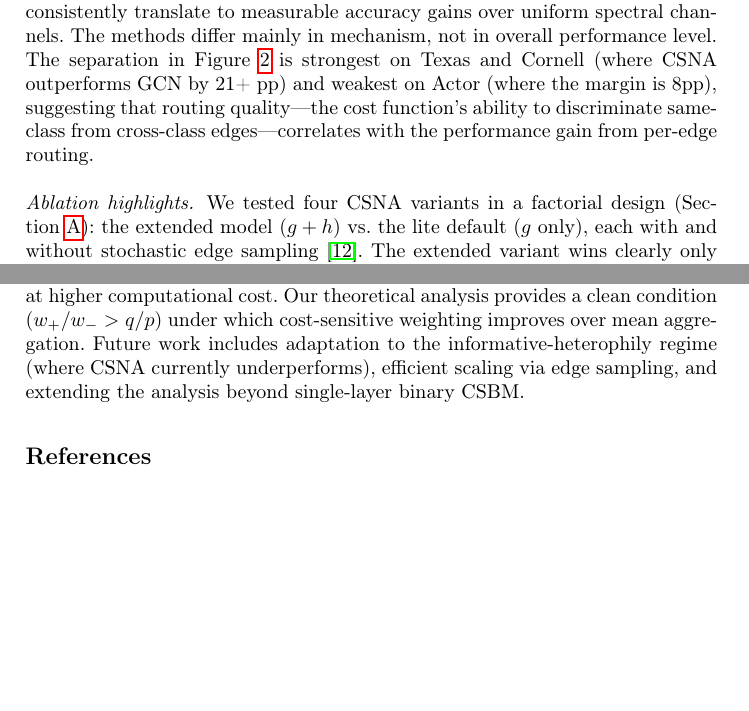
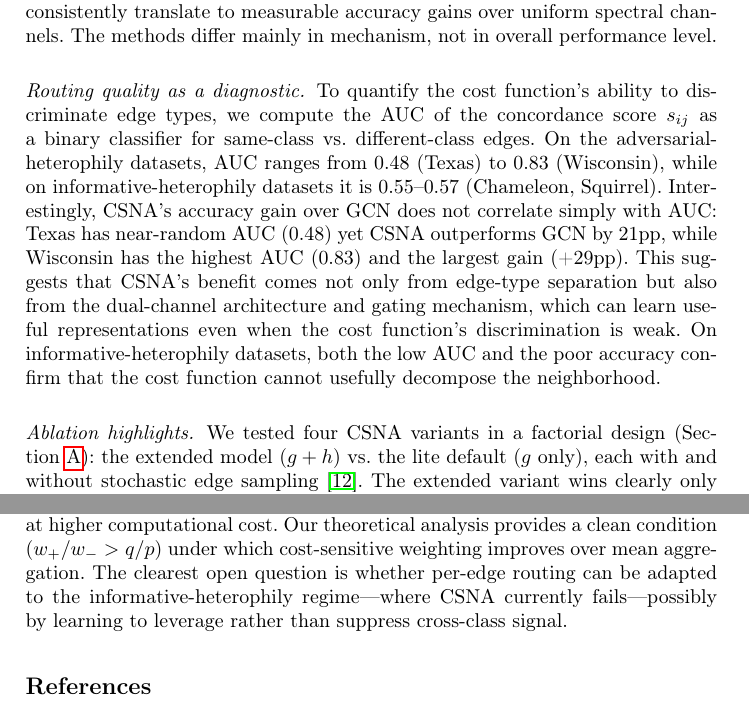
Before and after one commit to eyal-weiss/CSNA-public, a LaTeX paper (paper/main.tex): two parts of pages 10 and 11 of 17, joined at a grey line, cut so that both start at the same text, the shorter picture padded with empty space. Compiled offline with pdfLaTeX.

Commit message:
Add routing AUC evidence, fix conclusion
Co-Authored-By: Claude Opus 4.6 (1M context) <noreply@anthropic.com>

```diff
--- a/paper/main.tex
+++ b/paper/main.tex
@@ -381,7 +381,12 @@ ACM-GNN and CSNA show a similar overall pattern.
 CSNA slightly outperforms ACM-GNN on Cornell (+3.2pp) and Actor (+2.2pp), while ACM-GNN is ahead on Chameleon (+4.7pp) and Squirrel (+3.8pp).
 The accuracy differences between CSNA and ACM-GNN are generally within one standard deviation, suggesting that the per-edge granularity does not consistently translate to measurable accuracy gains over uniform spectral channels.
 The methods differ mainly in mechanism, not in overall performance level.
-The separation in \Cref{fig:cost_dist} is strongest on Texas and Cornell (where CSNA outperforms GCN by 21+ pp) and weakest on Actor (where the margin is 8pp), suggesting that routing quality---the cost function's ability to discriminate same-class from cross-class edges---correlates with the performance gain from per-edge routing.
+\paragraph{Routing quality as a diagnostic.}
+To quantify the cost function's ability to discriminate edge types, we compute the AUC of the concordance score $s_{ij}$ as a binary classifier for same-class vs.\ different-class edges.
+On the adversarial-heterophily datasets, AUC ranges from 0.48 (Texas) to 0.83 (Wisconsin), while on informative-heterophily datasets it is 0.55--0.57 (Chameleon, Squirrel).
+Interestingly, CSNA's accuracy gain over GCN does not correlate simply with AUC: Texas has near-random AUC (0.48) yet CSNA outperforms GCN by 21pp, while Wisconsin has the highest AUC (0.83) and the largest gain (+29pp).
+This suggests that CSNA's benefit comes not only from edge-type separation but also from the dual-channel architecture and gating mechanism, which can learn useful representations even when the cost function's discrimination is weak.
+On informative-heterophily datasets, both the low AUC and the poor accuracy confirm that the cost function cannot usefully decompose the neighborhood.
 
 \paragraph{Ablation highlights.}
 We tested four CSNA variants in a factorial design (\Cref{app:variants}): the extended model ($g+h$) vs.\ the lite default ($g$ only), each with and without stochastic edge sampling~\cite{rong2020dropedge}.
@@ -410,7 +415,7 @@ These results motivate presenting the lite version without sampling as the defau
 We presented CSNA, a GNN layer that computes pairwise distance in a learned projection and uses it to soft-route messages through concordant and discordant channels, with per-node gating.
 The key architectural difference from the closely related ACM-GNN is per-edge routing rather than uniform spectral channels---a finer-grained mechanism that, in our experiments, yields comparable accuracy at higher computational cost.
 Our theoretical analysis provides a clean condition ($w_+/w_- > q/p$) under which cost-sensitive weighting improves over mean aggregation.
-Future work includes adaptation to the informative-heterophily regime (where CSNA currently underperforms), efficient scaling via edge sampling, and extending the analysis beyond single-layer binary CSBM.
+The clearest open question is whether per-edge routing can be adapted to the informative-heterophily regime---where CSNA currently fails---possibly by learning to leverage rather than suppress cross-class signal.
 
 
 %% ================================================================
```
Also changed, not shown: paper/main.pdf.
